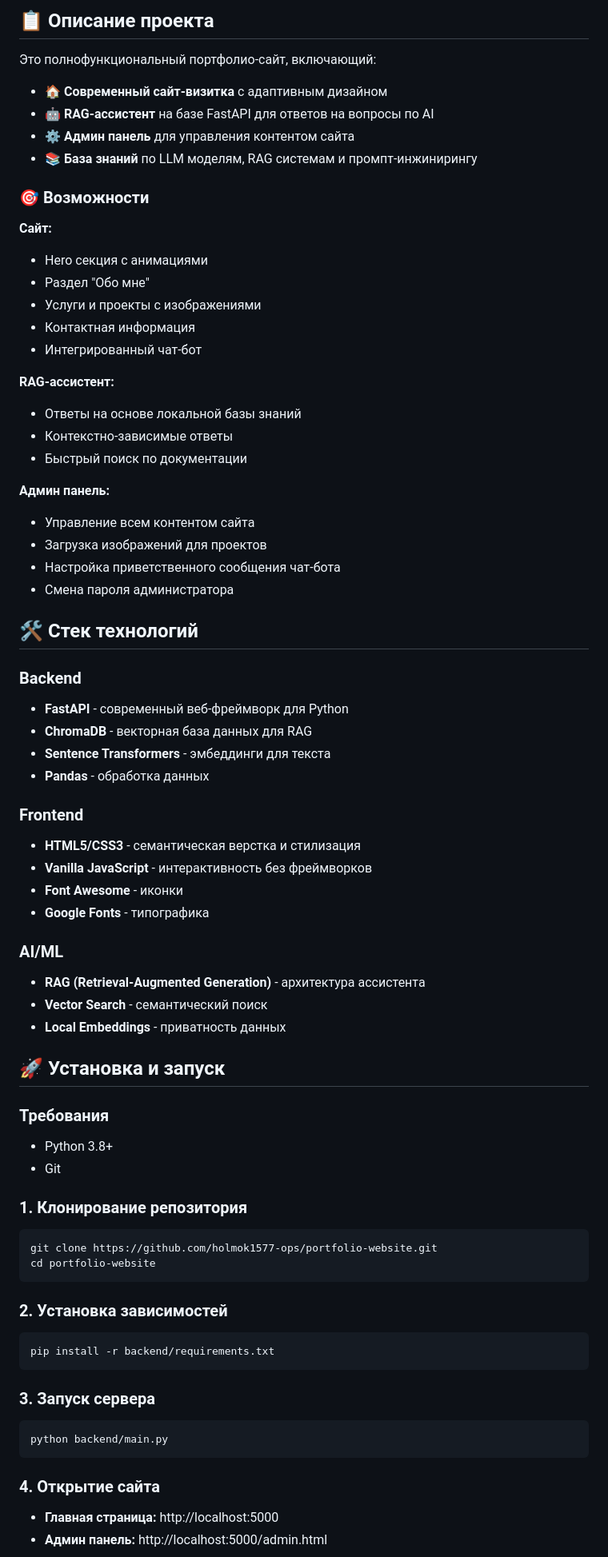
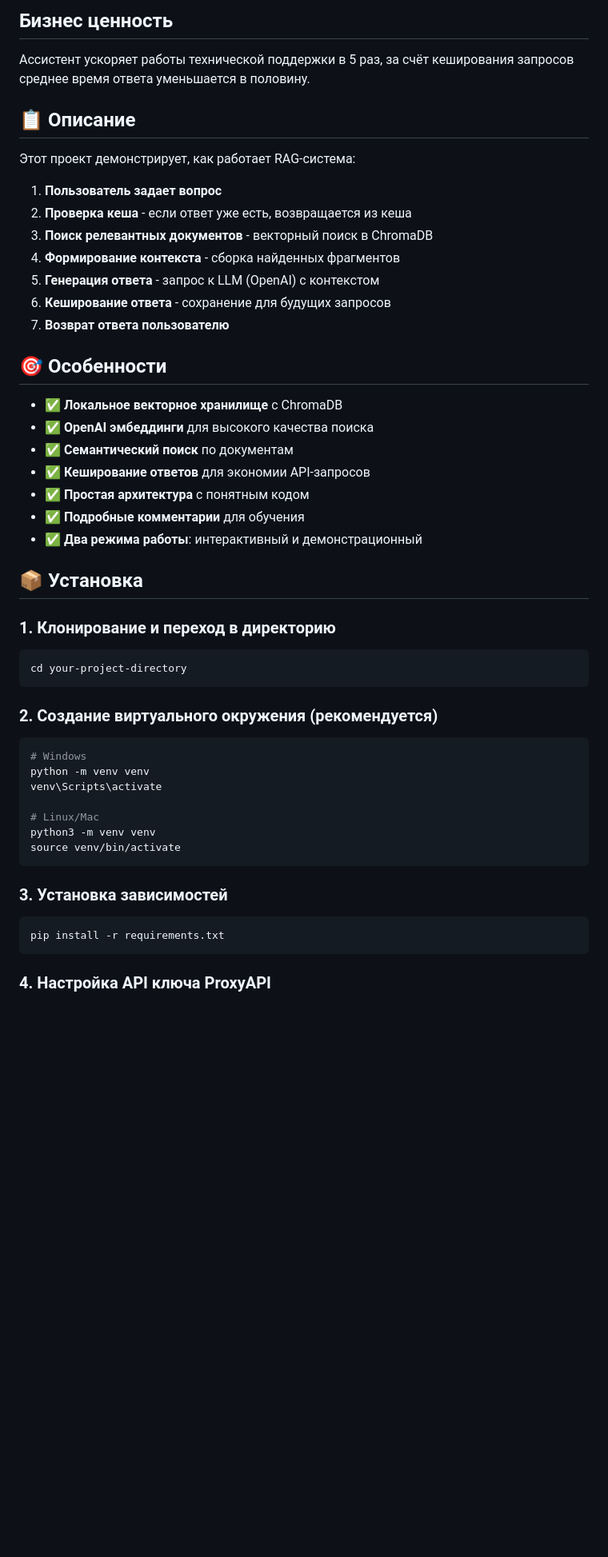
Before and after one commit to holmok1577-ops/portfolio-website, a Markdown page: README.md, the part around one of its changes. Shown at 80% size. Drawn GitHub-style; blank space fills up the shorter version.

````diff
--- a/README.md
+++ b/README.md
@@ -10,75 +5,54 @@
 
-## 📋 Описание проекта
+## Бизнес ценность
+Ассистент ускоряет работы технической поддержки в 5 раз, за счёт кеширования запросов среднее время ответа уменьшается в половину.
 
-Это полнофункциональный портфолио-сайт, включающий:
+## 📋 Описание
 
-- **🏠 Современный сайт-визитка** с адаптивным дизайном
-- **🤖 RAG-ассистент** на базе FastAPI для ответов на вопросы по AI
-- **⚙️ Админ панель** для управления контентом сайта
-- **📚 База знаний** по LLM моделям, RAG системам и промпт-инжинирингу
+Этот проект демонстрирует, как работает RAG-система:
 
-### 🎯 Возможности
+1. **Пользователь задает вопрос**
+2. **Проверка кеша** - если ответ уже есть, возвращается из кеша
+3. **Поиск релевантных документов** - векторный поиск в ChromaDB
+4. **Формирование контекста** - сборка найденных фрагментов
+5. **Генерация ответа** - запрос к LLM (OpenAI) с контекстом
+6. **Кеширование ответа** - сохранение для будущих запросов
+7. **Возврат ответа пользователю**
 
-**Сайт:**
-- Hero секция с анимациями
-- Раздел "Обо мне"
-- Услуги и проекты с изображениями
-- Контактная информация
-- Интегрированный чат-бот
+## 🎯 Особенности
 
-**RAG-ассистент:**
-- Ответы на основе локальной базы знаний
-- Контекстно-зависимые ответы
-- Быстрый поиск по документации
+- ✅ **Локальное векторное хранилище** с ChromaDB
+- ✅ **OpenAI эмбеддинги** для высокого качества поиска
+- ✅ **Семантический поиск** по документам
+- ✅ **Кеширование ответов** для экономии API-запросов
+- ✅ **Простая архитектура** с понятным кодом
+- ✅ **Подробные комментарии** для обучения
+- ✅ **Два режима работы**: интерактивный и демонстрационный
 
-**Админ панель:**
-- Управление всем контентом сайта
-- Загрузка изображений для проектов
-- Настройка приветственного сообщения чат-бота
-- Смена пароля администратора
+## 📦 Установка
 
-## 🛠️ Стек технологий
+### 1. Клонирование и переход в директорию
 
-### Backend
-- **FastAPI** - современный веб-фреймворк для Python
-- **ChromaDB** - векторная база данных для RAG
-- **Sentence Transformers** - эмбеддинги для текста
-- **Pandas** - обработка данных
-
-### Frontend
-- **HTML5/CSS3** - семантическая верстка и стилизация
-- **Vanilla JavaScript** - интерактивность без фреймворков
-- **Font Awesome** - иконки
-- **Google Fonts** - типографика
-
-### AI/ML
-- **RAG (Retrieval-Augmented Generation)** - архитектура ассистента
-- **Vector Search** - семантический поиск
-- **Local Embeddings** - приватность данных
-
-## 🚀 Установка и запуск
-
-### Требования
-- Python 3.8+
-- Git
-
-### 1. Клонирование репозитория
 ```bash
-git clone https://github.com/holmok1577-ops/portfolio-website.git
-cd portfolio-website
+cd your-project-directory
 ```
 
-### 2. Установка зависимостей
+### 2. Создание виртуального окружения (рекомендуется)
+
 ```bash
-pip install -r backend/requirements.txt
+# Windows
+python -m venv venv
+venv\Scripts\activate
+
+# Linux/Mac
+python3 -m venv venv
+source venv/bin/activate
 ```
 
-### 3. Запуск сервера
+### 3. Установка зависимостей
+
 ```bash
-python backend/main.py
+pip install -r requirements.txt
 ```
 
-### 4. Открытие сайта
-- **Главная страница:** http://localhost:5000
-- **Админ панель:** http://localhost:5000/admin.html
+### 4. Настройка API ключа ProxyAPI
 
````
Also changed, not shown: other parts of README.md (+243 -72 lines).
